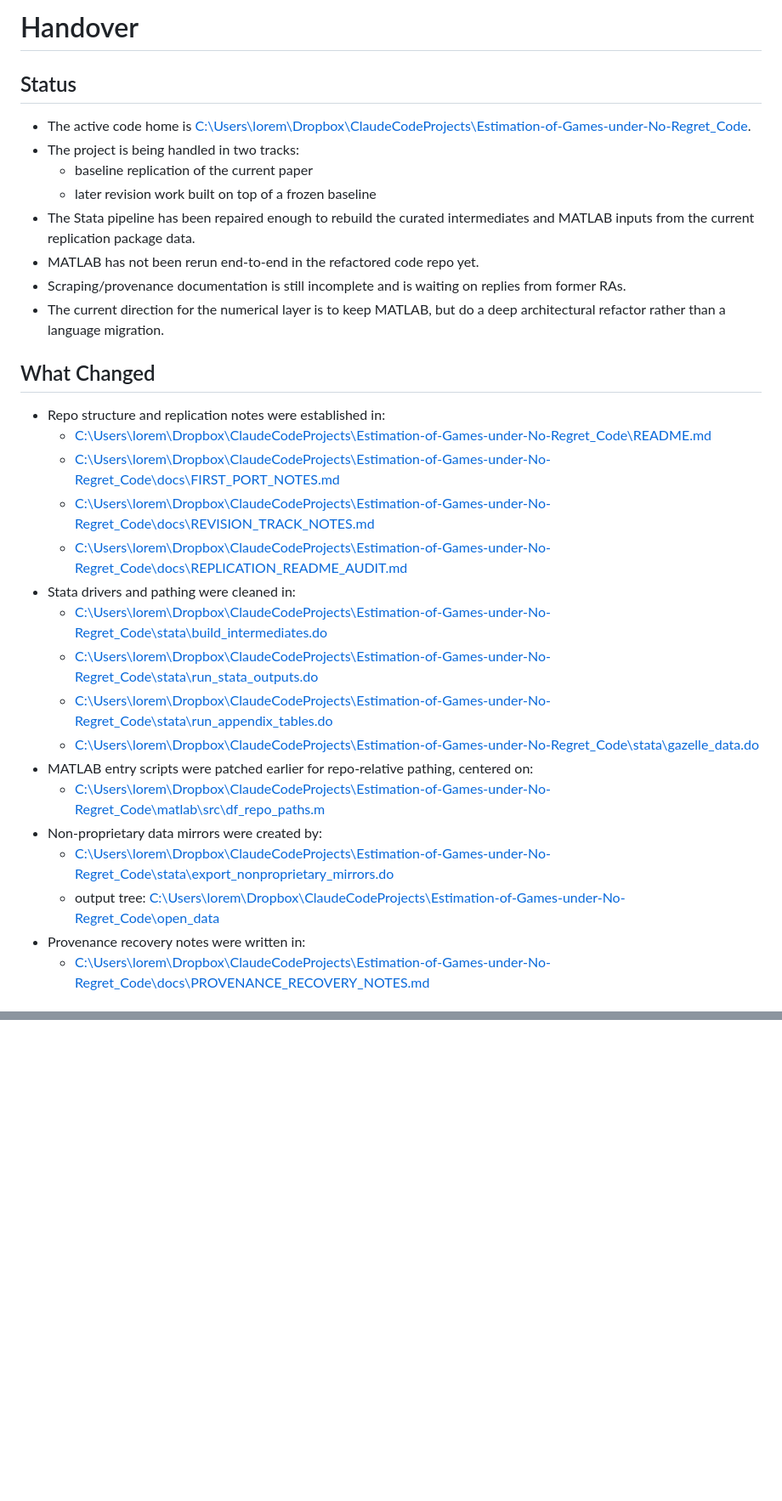
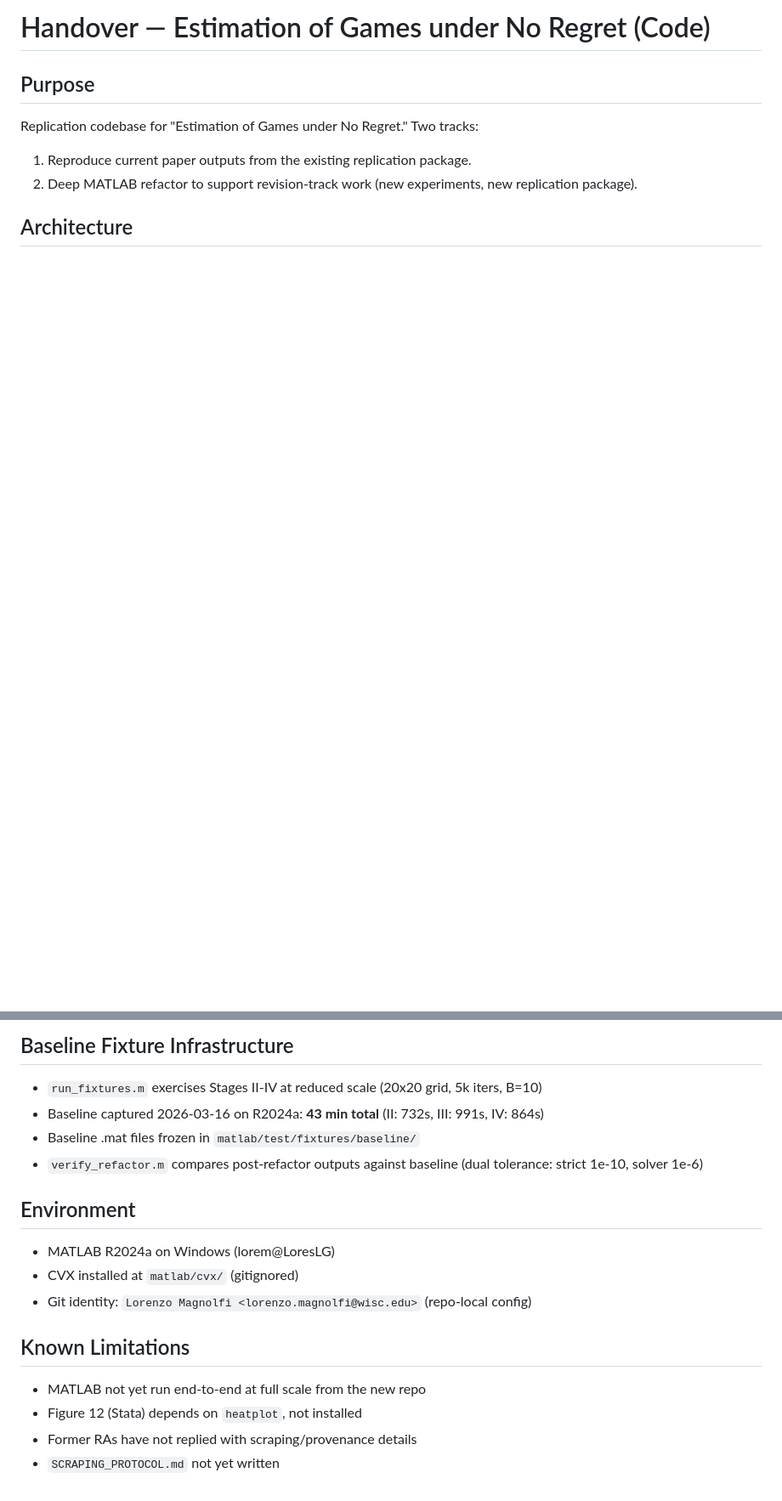
Before and after one commit to LorenzoMagnolfi/Estimation-of-Games-under-No-Regret_Code, a Markdown page: docs/HANDOVER.md, 2 parts joined by grey strips. Shown at 85% size. Rendered like a GitHub page; blank space fills up the shorter version.

```diff
--- a/docs/HANDOVER.md
+++ b/docs/HANDOVER.md
@@ -1,31 +1,9 @@
-# Handover
+# Handover — Estimation of Games under No Regret (Code)
 
-## Status
-- The active code home is [C:\Users\lorem\Dropbox\ClaudeCodeProjects\Estimation-of-Games-under-No-Regret_Code](C:\Users\lorem\Dropbox\ClaudeCodeProjects\Estimation-of-Games-under-No-Regret_Code).
-- The project is being handled in two tracks:
-  - baseline replication of the current paper
-  - later revision work built on top of a frozen baseline
-- The Stata pipeline has been repaired enough to rebuild the curated intermediates and MATLAB inputs from the current replication package data.
-- MATLAB has not been rerun end-to-end in the refactored code repo yet.
-- Scraping/provenance documentation is still incomplete and is waiting on replies from former RAs.
-- The current direction for the numerical layer is to keep MATLAB, but do a deep architectural refactor rather than a language migration.
+## Purpose
+Replication codebase for "Estimation of Games under No Regret." Two tracks:
+1. Reproduce current paper outputs from the existing replication package.
+2. Deep MATLAB refactor to support revision-track work (new experiments, new replication package).
 
-## What Changed
-- Repo structure and replication notes were established in:
-  - [C:\Users\lorem\Dropbox\ClaudeCodeProjects\Estimation-of-Games-under-No-Regret_Code\README.md](C:\Users\lorem\Dropbox\ClaudeCodeProjects\Estimation-of-Games-under-No-Regret_Code\README.md)
-  - [C:\Users\lorem\Dropbox\ClaudeCodeProjects\Estimation-of-Games-under-No-Regret_Code\docs\FIRST_PORT_NOTES.md](C:\Users\lorem\Dropbox\ClaudeCodeProjects\Estimation-of-Games-under-No-Regret_Code\docs\FIRST_PORT_NOTES.md)
-  - [C:\Users\lorem\Dropbox\ClaudeCodeProjects\Estimation-of-Games-under-No-Regret_Code\docs\REVISION_TRACK_NOTES.md](C:\Users\lorem\Dropbox\ClaudeCodeProjects\Estimation-of-Games-under-No-Regret_Code\docs\REVISION_TRACK_NOTES.md)
-  - [C:\Users\lorem\Dropbox\ClaudeCodeProjects\Estimation-of-Games-under-No-Regret_Code\docs\REPLICATION_README_AUDIT.md](C:\Users\lorem\Dropbox\ClaudeCodeProjects\Estimation-of-Games-under-No-Regret_Code\docs\REPLICATION_README_AUDIT.md)
-- Stata drivers and pathing were cleaned in:
-  - [C:\Users\lorem\Dropbox\ClaudeCodeProjects\Estimation-of-Games-under-No-Regret_Code\stata\build_intermediates.do](C:\Users\lorem\Dropbox\ClaudeCodeProjects\Estimation-of-Games-under-No-Regret_Code\stata\build_intermediates.do)
-  - [C:\Users\lorem\Dropbox\ClaudeCodeProjects\Estimation-of-Games-under-No-Regret_Code\stata\run_stata_outputs.do](C:\Users\lorem\Dropbox\ClaudeCodeProjects\Estimation-of-Games-under-No-Regret_Code\stata\run_stata_outputs.do)
-  - [C:\Users\lorem\Dropbox\ClaudeCodeProjects\Estimation-of-Games-under-No-Regret_Code\stata\run_appendix_tables.do](C:\Users\lorem\Dropbox\ClaudeCodeProjects\Estimation-of-Games-under-No-Regret_Code\stata\run_appendix_tables.do)
-  - [C:\Users\lorem\Dropbox\ClaudeCodeProjects\Estimation-of-Games-under-No-Regret_Code\stata\gazelle_data.do](C:\Users\lorem\Dropbox\ClaudeCodeProjects\Estimation-of-Games-under-No-Regret_Code\stata\gazelle_data.do)
-- MATLAB entry scripts were patched earlier for repo-relative pathing, centered on:
-  - [C:\Users\lorem\Dropbox\ClaudeCodeProjects\Estimation-of-Games-under-No-Regret_Code\matlab\src\df_repo_paths.m](C:\Users\lorem\Dropbox\ClaudeCodeProjects\Estimation-of-Games-under-No-Regret_Code\matlab\src\df_repo_paths.m)
-- Non-proprietary data mirrors were created by:
-  - [C:\Users\lorem\Dropbox\ClaudeCodeProjects\Estimation-of-Games-under-No-Regret_Code\stata\export_nonproprietary_mirrors.do](C:\Users\lorem\Dropbox\ClaudeCodeProjects\Estimation-of-Games-under-No-Regret_Code\stata\export_nonproprietary_mirrors.do)
-  - output tree: [C:\Users\lorem\Dropbox\ClaudeCodeProjects\Estimation-of-Games-under-No-Regret_Code\open_data](C:\Users\lorem\Dropbox\ClaudeCodeProjects\Estimation-of-Games-under-No-Regret_Code\open_data)
-- Provenance recovery notes were written in:
-  - [C:\Users\lorem\Dropbox\ClaudeCodeProjects\Estimation-of-Games-under-No-Regret_Code\docs\PROVENANCE_RECOVERY_NOTES.md](C:\Users\lorem\Dropbox\ClaudeCodeProjects\Estimation-of-Games-under-No-Regret_Code\docs\PROVENANCE_RECOVERY_NOTES.md)
+## Architecture
 
@@ -77,0 +73,16 @@
+## Baseline Fixture Infrastructure
+- `run_fixtures.m` exercises Stages II-IV at reduced scale (20x20 grid, 5k iters, B=10)
+- Baseline captured 2026-03-16 on R2024a: **43 min total** (II: 732s, III: 991s, IV: 864s)
+- Baseline .mat files frozen in `matlab/test/fixtures/baseline/`
+- `verify_refactor.m` compares post-refactor outputs against baseline (dual tolerance: strict 1e-10, solver 1e-6)
+
+## Environment
+- MATLAB R2024a on Windows (lorem@LoresLG)
+- CVX installed at `matlab/cvx/` (gitignored)
+- Git identity: `Lorenzo Magnolfi <lorenzo.magnolfi@wisc.edu>` (repo-local config)
+
+## Known Limitations
+- MATLAB not yet run end-to-end at full scale from the new repo
+- Figure 12 (Stata) depends on `heatplot`, not installed
+- Former RAs have not replied with scraping/provenance details
+- `SCRAPING_PROTOCOL.md` not yet written
```
Also changed, not shown: other parts of docs/HANDOVER.md (+60 -43 lines), docs/CLAUDE_HANDOVER.md (added, +71 -0 lines).
